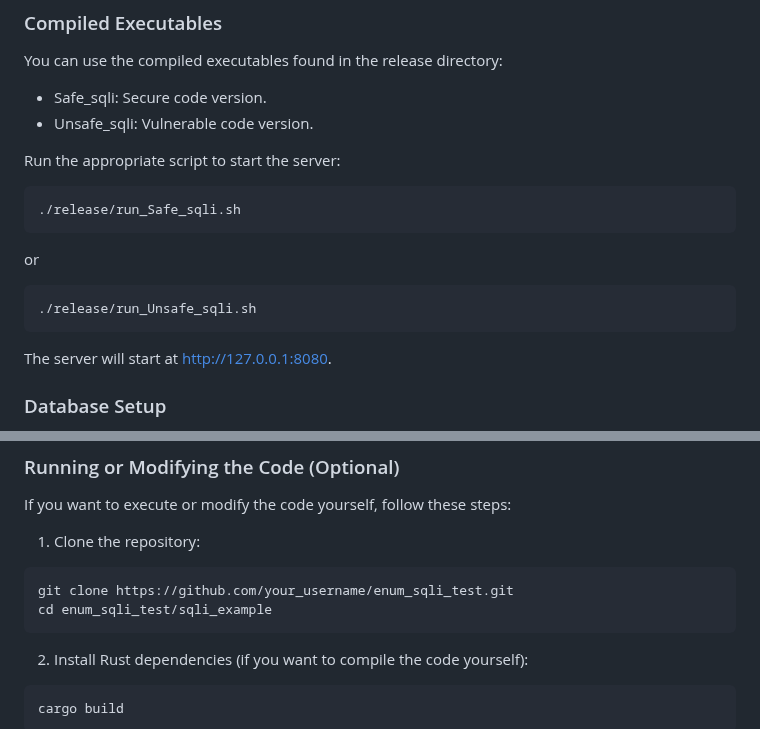
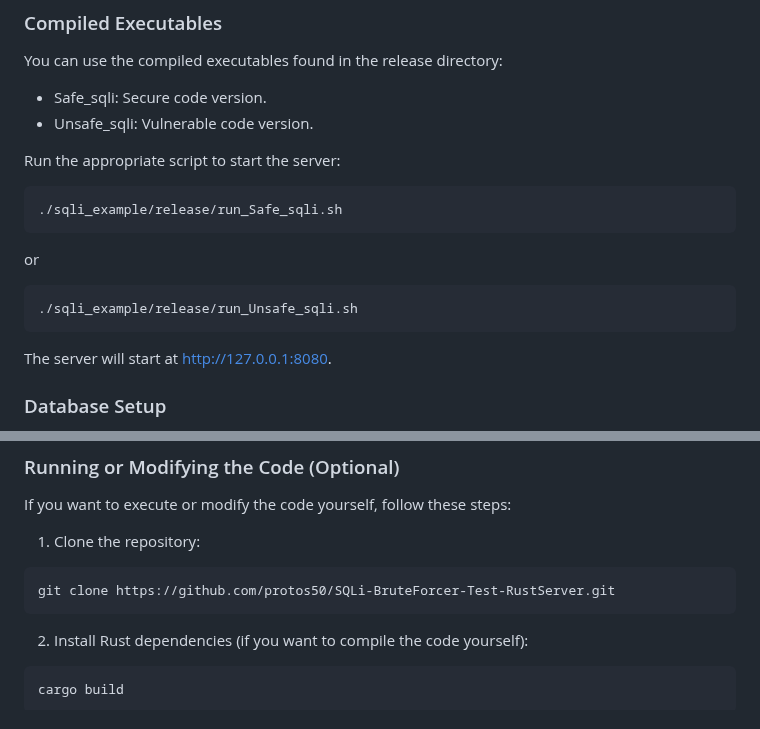
Before and after one commit to protos50/SQLi-BruteForcer-Test-RustServer, a Markdown page: README.md, 2 parts joined by grey strips. GitHub-like rendering.

````diff
--- a/README.md
+++ b/README.md
@@ -30,12 +30,12 @@ You can use the compiled executables found in the release directory:
 Run the appropriate script to start the server:
 
 ```sh
-./release/run_Safe_sqli.sh
+./sqli_example/release/run_Safe_sqli.sh
 ```
 or
 
 ```sh
-./release/run_Unsafe_sqli.sh
+./sqli_example/release/run_Unsafe_sqli.sh
 ```
 
 The server will start at http://127.0.0.1:8080.
@@ -84,8 +84,7 @@ If you want to execute or modify the code yourself, follow these steps:
 1. Clone the repository:
 
 ```sh
-git clone https://github.com/your_username/enum_sqli_test.git
-cd enum_sqli_test/sqli_example
+git clone https://github.com/protos50/SQLi-BruteForcer-Test-RustServer.git
 ```
 
 2. Install Rust dependencies (if you want to compile the code yourself):
````
